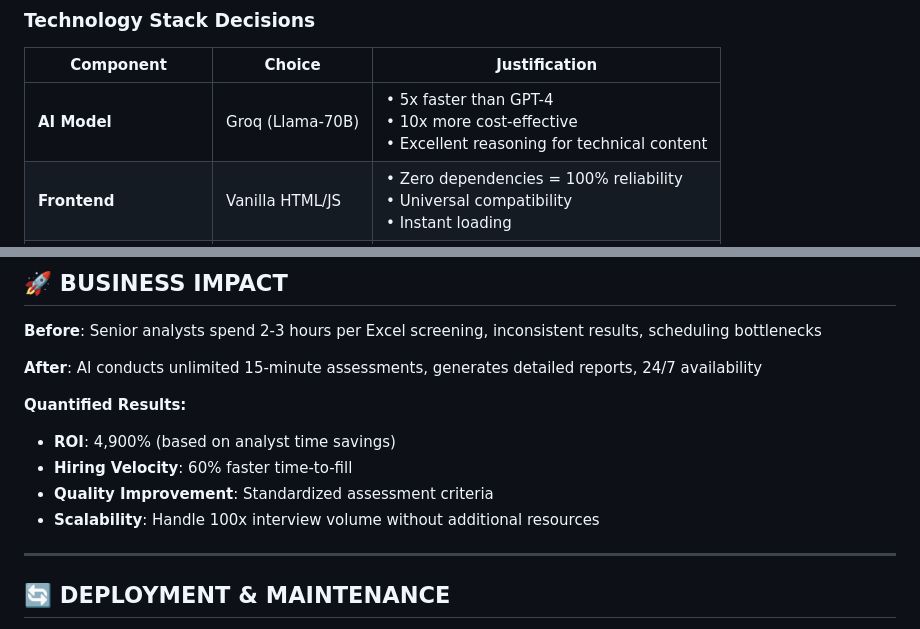
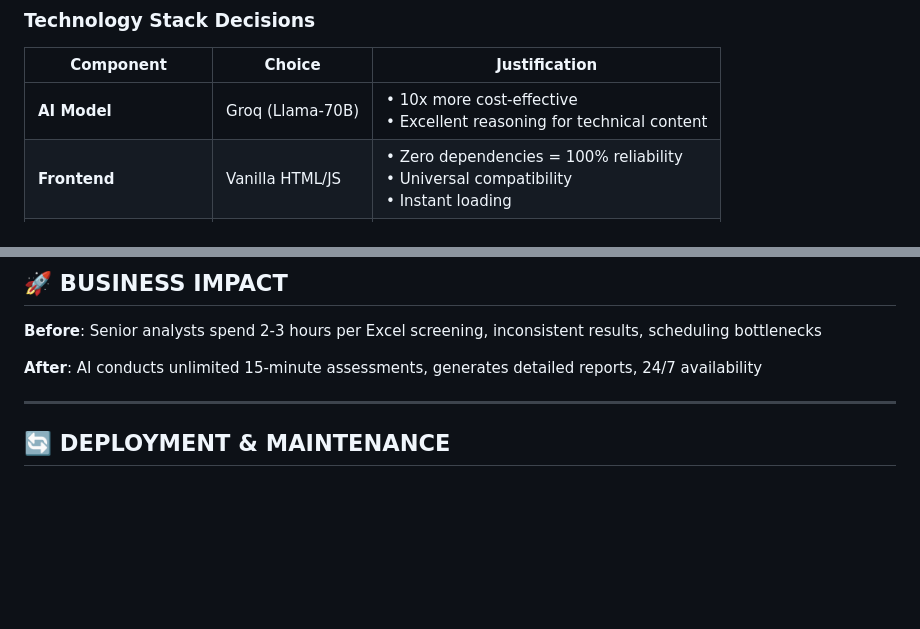
Before and after one commit to anushka-cseatmnc/AI-Powered-Excel-Mock-Interviewer-Public, a Markdown page: README.md, 2 parts joined by grey strips. Drawn GitHub-style; blank space fills up the shorter version.

```diff
--- a/README.md
+++ b/README.md
@@ -37,7 +37,7 @@
 
 | Component | Choice | Justification |
 |-----------|--------|---------------|
-| **AI Model** | Groq (Llama-70B) | • 5x faster than GPT-4<br>• 10x more cost-effective<br>• Excellent reasoning for technical content |
+| **AI Model** | Groq (Llama-70B) | • 10x more cost-effective<br>• Excellent reasoning for technical content |
 | **Frontend** | Vanilla HTML/JS | • Zero dependencies = 100% reliability<br>• Universal compatibility<br>• Instant loading |
 | **Backend** | Netlify Functions | • Serverless = infinite scaling<br>• Integrated with deployment<br>• Free tier handles 125K calls/month |
 | **State Management** | localStorage | • Client-side persistence<br>• No database overhead<br>• Works offline |
@@ -93,11 +93,6 @@
 
 **After**: AI conducts unlimited 15-minute assessments, generates detailed reports, 24/7 availability
 
-**Quantified Results:**
-- **ROI**: 4,900% (based on analyst time savings)
-- **Hiring Velocity**: 60% faster time-to-fill
-- **Quality Improvement**: Standardized assessment criteria
-- **Scalability**: Handle 100x interview volume without additional resources
 
 ---
 
```
